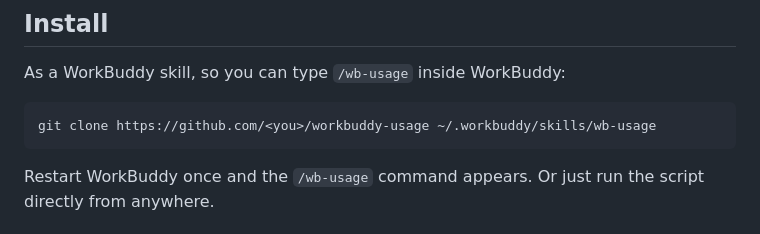
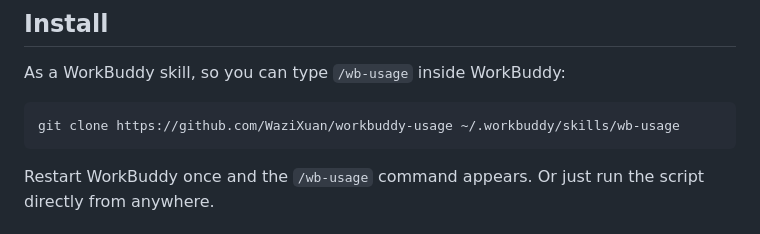
Before and after one commit to WaziXuan/workbuddy-usage, a Markdown page: README.md, the part around the change. Rendered like a GitHub page.

Commit message:
README: real clone URL

````diff
--- a/README.md
+++ b/README.md
@@ -26,7 +26,7 @@ One self-contained HTML file (hand-written SVG + vanilla JS, no CDN, works offli
 As a WorkBuddy skill, so you can type `/wb-usage` inside WorkBuddy:
 
 ```bash
-git clone https://github.com/<you>/workbuddy-usage ~/.workbuddy/skills/wb-usage
+git clone https://github.com/WaziXuan/workbuddy-usage ~/.workbuddy/skills/wb-usage
 ```
 
 Restart WorkBuddy once and the `/wb-usage` command appears. Or just run the script directly from anywhere.
````
